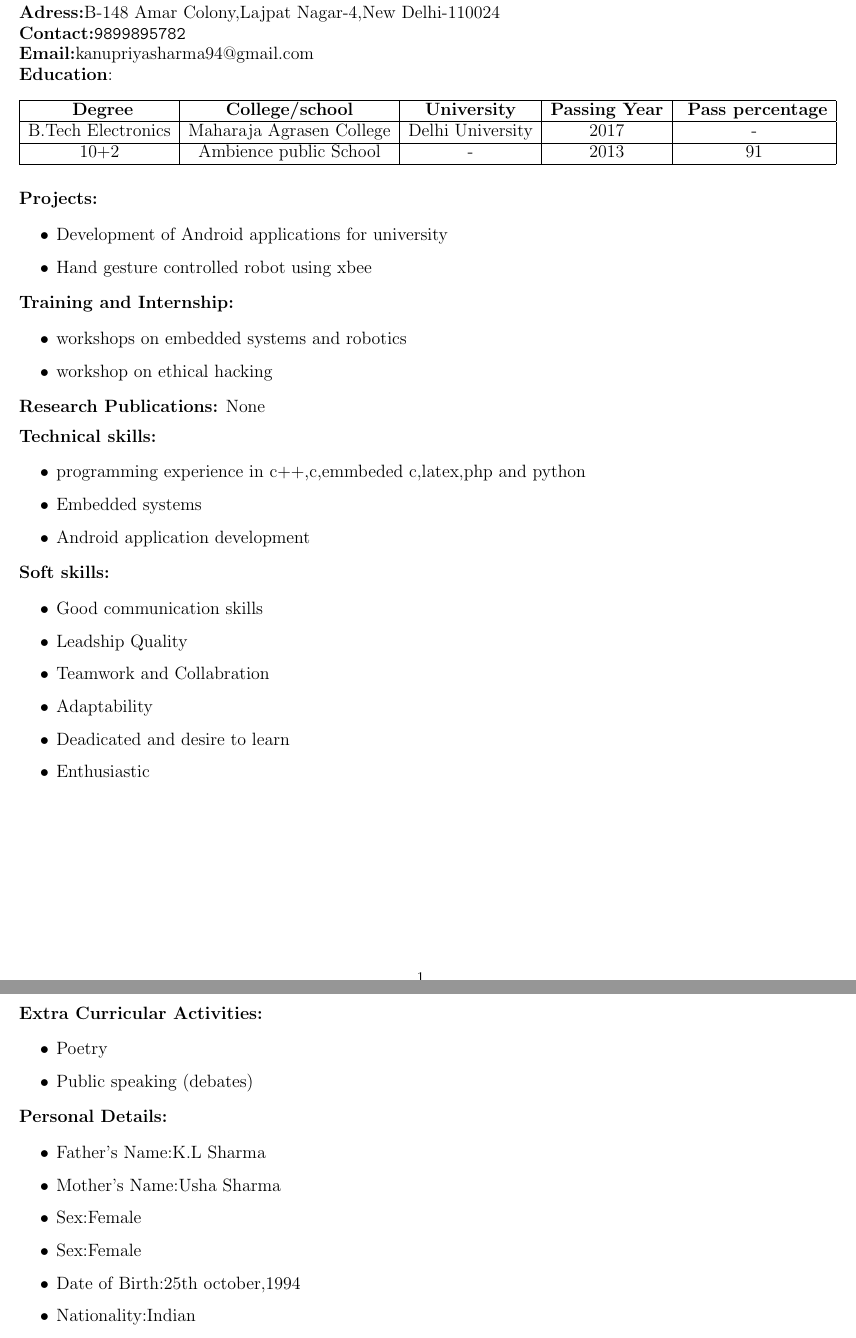
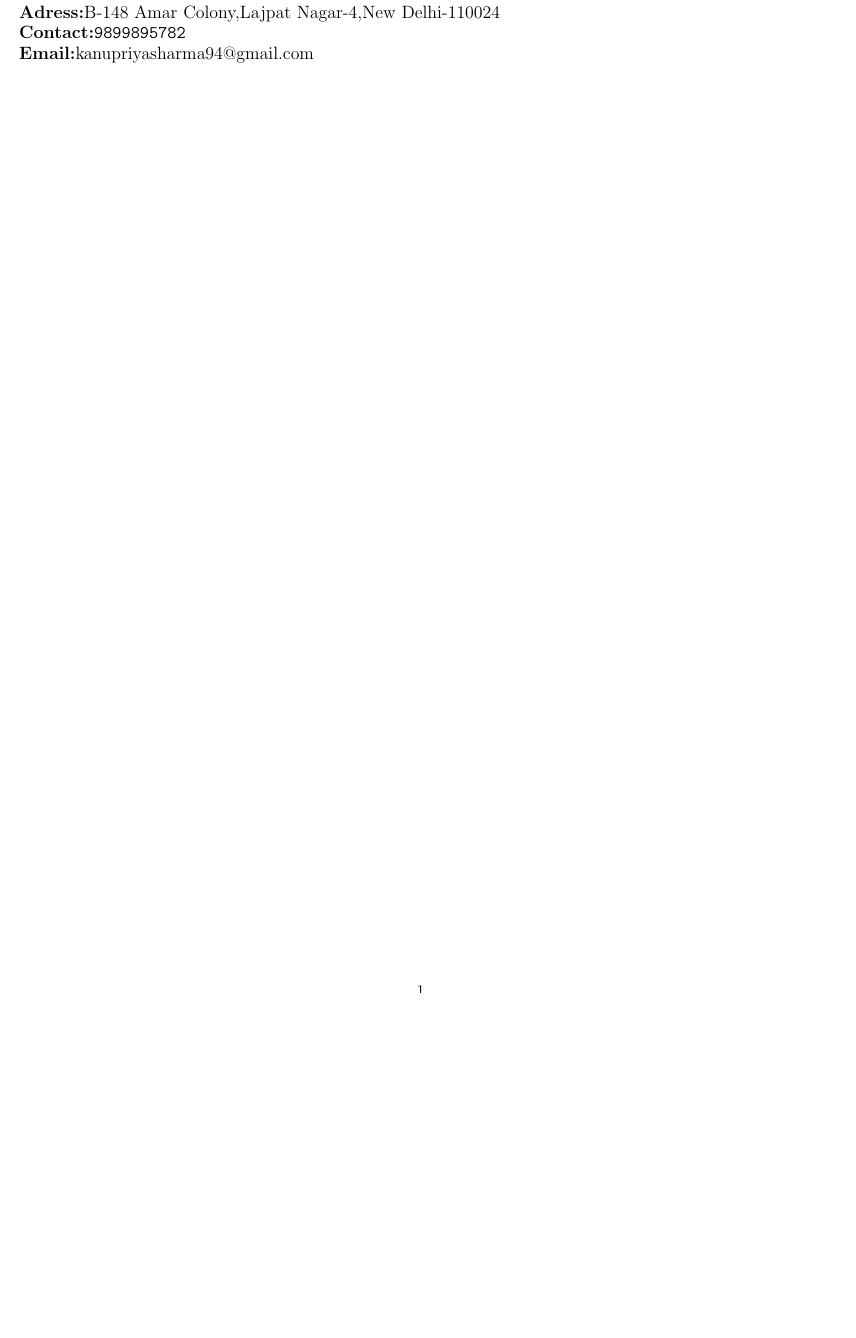
Before and after one commit to kanupriya101/kanupriya_resume, a LaTeX CV (kanupriya_resume.tex): two parts of pages 1 and 2 of 2 before the commit and part of the page after it, the two joined at a grey line, cut so that both start at the same text, the shorter picture padded with empty space. Compiled offline with pdfLaTeX.

```diff
--- a/kanupriya_resume.tex
+++ b/kanupriya_resume.tex
@@ -26,69 +26,3 @@
 	\textbf{Adress:}B-148 Amar Colony,Lajpat Nagar-4,New Delhi-110024\\
 	\textbf{Contact:}\texttt{9899895782}\\
 	\textbf{Email:}kanupriyasharma94@gmail.com\\
-	\textbf{\bigskip  Education}:\\
-
-   \begin{tabular}{|c|c|c|c|c|}
-   	\hline \textbf{ Degree}  & \textbf{College/school}  & \textbf{University} & \textbf{Passing Year} & \textbf{ Pass percentage} \\
-   	\hline B.Tech Electronics & Maharaja Agrasen College  & Delhi University & 2017 & - \\
-   	\hline
-10+2 & Ambience public School & - & 2013 & 91 \\
-    \hline
-
-\end{tabular}
-\bigskip
-
-   \textbf{Projects:}\\
-      \begin{itemize}
-      	\item  Development of Android applications for university
-      	\item  Hand gesture controlled robot using xbee
-      \end{itemize}
-
-
-
-  \textbf{Training and Internship:}\\
-   \begin{itemize}
-   	\item  workshops on embedded systems and robotics\\
-   	\item  workshop on ethical hacking\\
-   \end{itemize}
-
-
-  \textbf{Research Publications:} None\\ \medskip
-  \textbf{Technical skills:}\\
-   \begin{itemize}
-   	\item programming experience in c++,c,emmbeded c,latex,php and python\\
-   	\item  Embedded systems\\
-   	\item  Android application development\\
-    \end{itemize}
-
-  \textbf{Soft skills:}\\
-    \begin{itemize}
-    	\item Good communication skills\\
-    	\item Leadship Quality\\
-    	\item Teamwork and Collabration\\
-    	\item Adaptability\\
-    	\item Deadicated and desire to learn\\
-    	\item Enthusiastic\\
-
-    \end{itemize}
-
-  \newpage
-
-  \textbf{Extra Curricular Activities:}\\
-
-  \begin{itemize}
-  	\item Poetry\\
-  	\item Public speaking (debates)\\
-
-  \end{itemize}
-
-
-   \textbf{Personal Details:}\\
-
-    \begin{itemize}
-    	\item Father's Name:K.L Sharma\\
-    	\item Mother's Name:Usha Sharma\\
-    	\item Sex:Female\\
-    	\item Sex:Female\\
-    	\item Date of Birth:25th october,1994\\
-    	\item Nationality:Indian\\
```
Also changed, not shown: kanupriya_resume.pdf, kanupriya_resume.tex (24 more changed lines), 2 other files.
